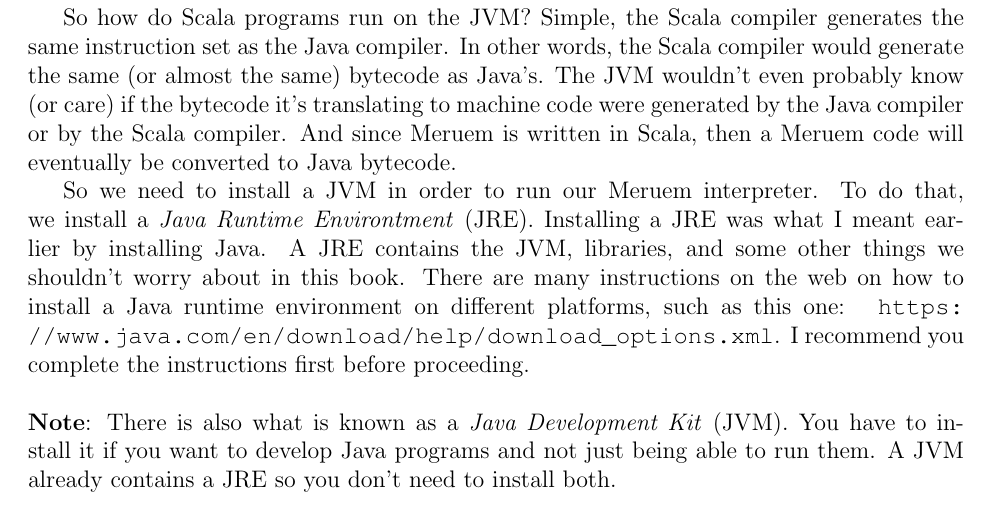
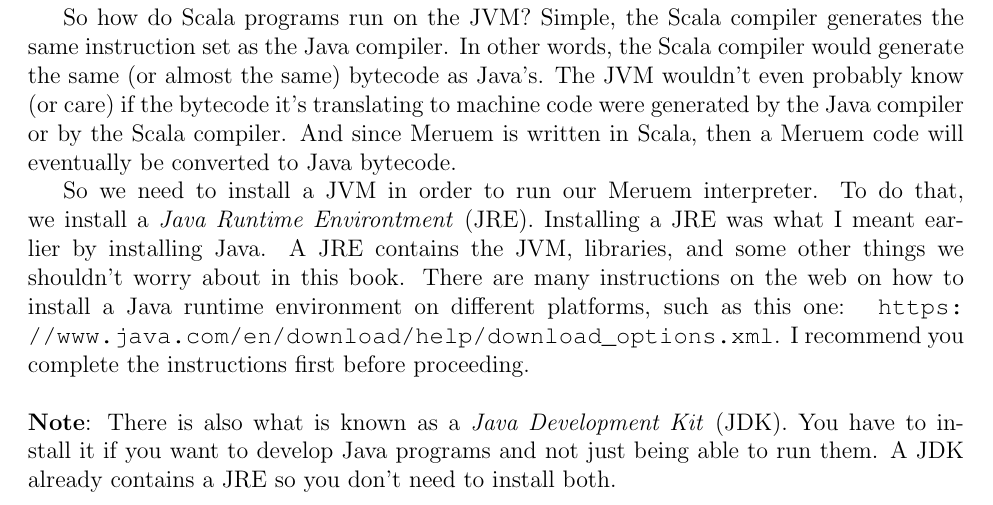
Before and after one commit to melvic-ybanez/programming_in_meruem, a LaTeX document (main.tex, which reads chapters/ch01-starting-out.tex): part of page 9 of 65, cut so that both start at the same text. Compiled offline with pdfLaTeX.

Commit message:
fix "JVM instead of JDK" error

```diff
--- a/chapters/ch01-starting-out.tex
+++ b/chapters/ch01-starting-out.tex
@@ -101,7 +101,7 @@ So how do Scala programs run on the JVM? Simple, the Scala compiler generates th
 
 So we need to install a JVM in order to run our Meruem interpreter. To do that, we install a \keyword{Java Runtime Environtment} (JRE). Installing a JRE was what I meant earlier by installing Java. A JRE contains the JVM, libraries, and some other things we shouldn't worry about in this book. There are many instructions on the web on how to install a Java runtime environment on different platforms, such as this one: \url{ https://www.java.com/en/download/help/download_options.xml}. I recommend you complete the instructions first before proceeding.
 \\~\\
-\textbf{Note}: There is also what is known as a \keyword{Java Development Kit} (JVM). You have to install it if you want to develop Java programs and not just being able to run them. A JVM already contains a JRE so you don't need to install both.
+\textbf{Note}: There is also what is known as a \keyword{Java Development Kit} (JDK). You have to install it if you want to develop Java programs and not just being able to run them. A JDK already contains a JRE so you don't need to install both.
 
 \subsection{Downloading the interpreter}
 The next thing you need to do is to download the Meruem interpreter.
```
Also changed, not shown: main.pdf, 2 other files.
